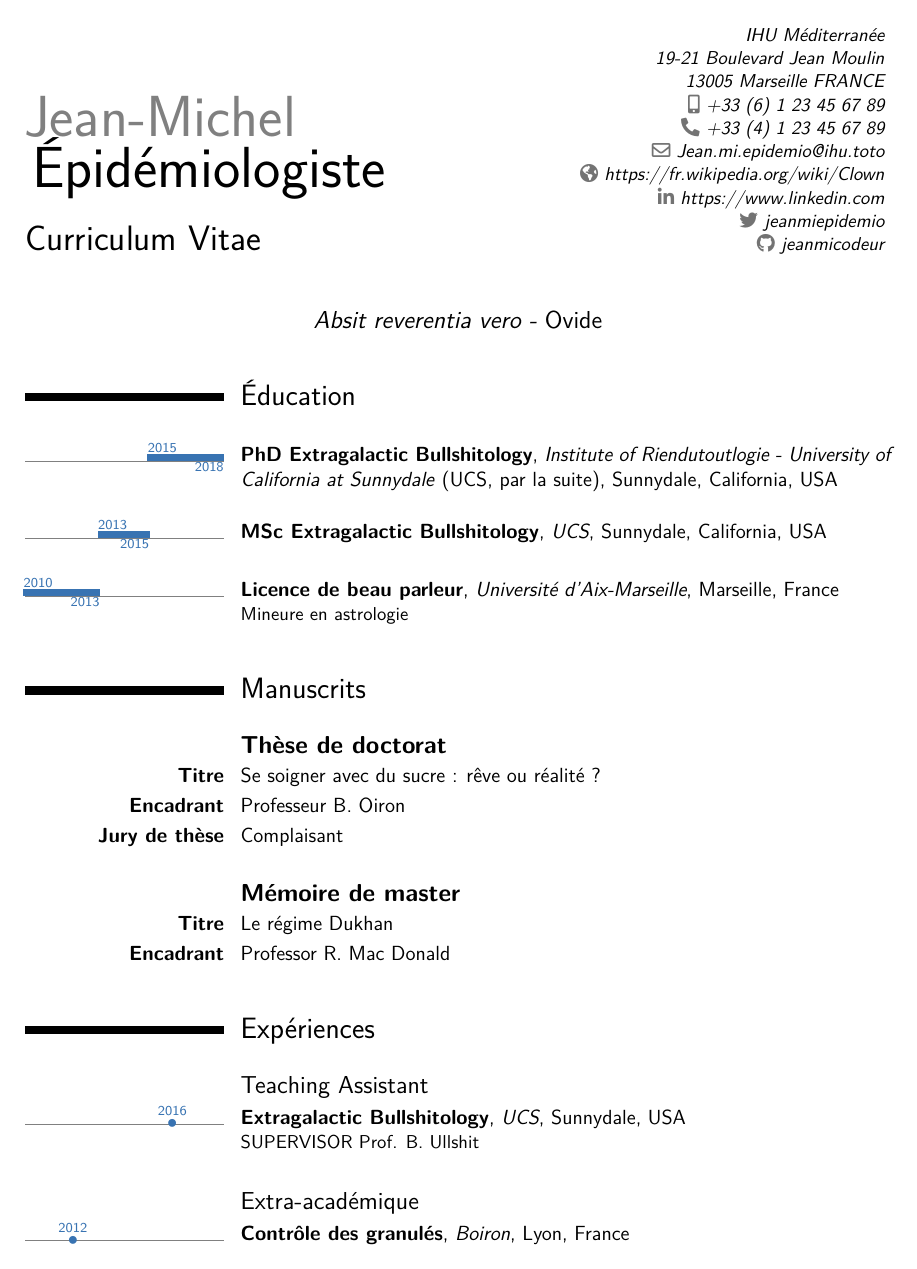
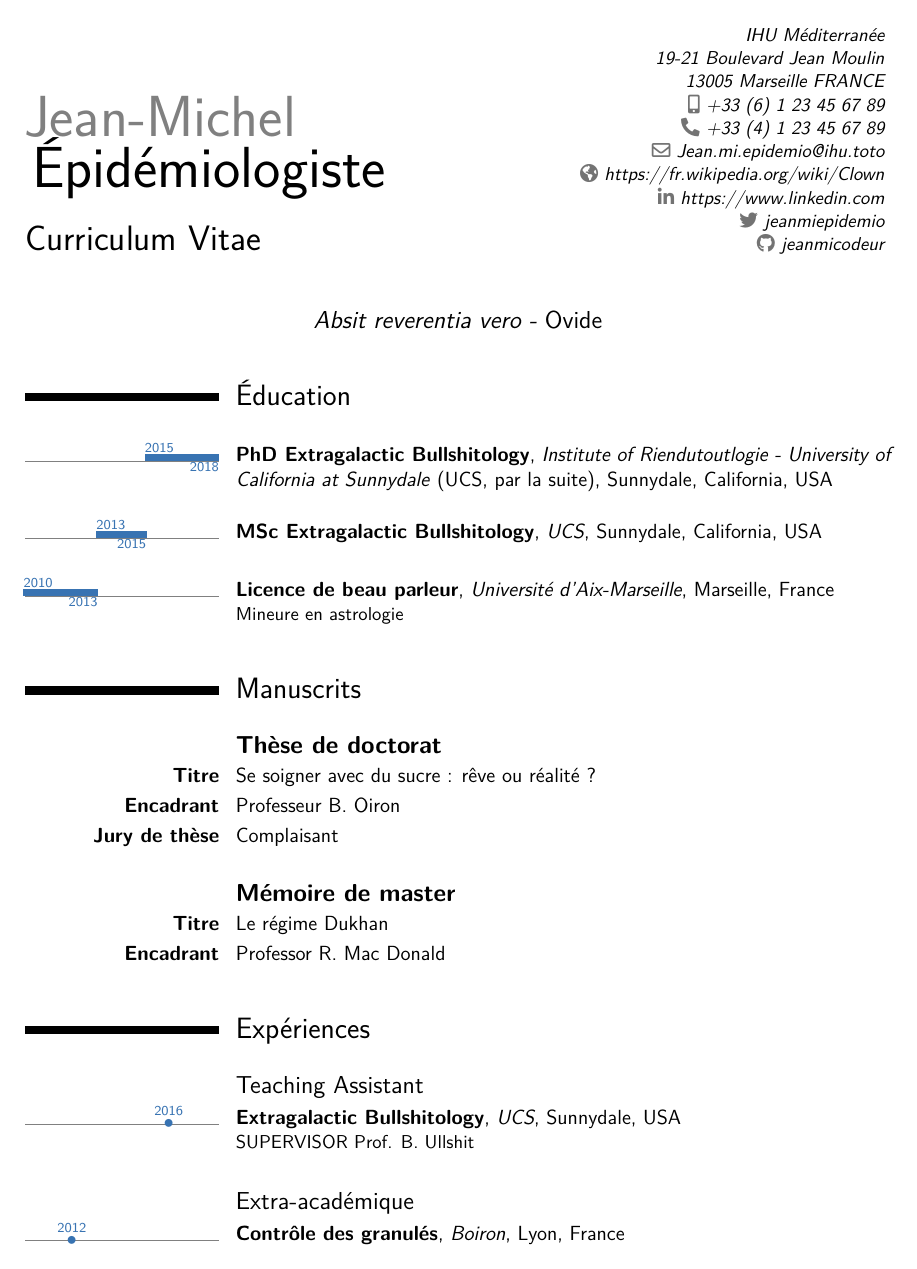
Before and after one commit to nojhan/moderncv-math, a LaTeX CV (main.tex): page 1 of 2. Compiled offline with pdfLaTeX.

Commit message:
Small tex modifications

```diff
--- a/main.tex
+++ b/main.tex
@@ -23,28 +23,17 @@
   \usepackage{fontspec} % pour le bon encodage des PDFs => police lmodern
 \fi
 \usepackage[scale=0.85]{geometry}    % Remplissage de la page par le corps du CV (ici, 85%)
-\setlength{\hintscolumnwidth}{4.1cm} % Largeur de la timeline/frise, sur le coté.
+\setlength{\hintscolumnwidth}{4.cm} % Largeur de la timeline/frise, sur le coté.
 \usepackage{moderntimeline}
 \usepackage{graphicx}
 \tlmaxdates{2010}{2018}              % Années de départ et de fin de la frise/timeline
 \newcommand{\cvreferencecolumn}[2]{
-O \cvitem[0.8em]{}{%
+ \cvitem[0.8em]{}{%
     \begin{minipage}[t]{\listdoubleitemmaincolumnwidth}#1\end{minipage}%
     \hfill%
     \begin{minipage}[t]{\listdoubleitemmaincolumnwidth}#2\end{minipage}%
     }%
 }
-
-\newcommand{\cvreference}[8]{%
-    \textbf{#1}\newline% Name
-    \ifthenelse{\equal{#2}{}}{}{\addresssymbol~#2\newline}%
-    \ifthenelse{\equal{#3}{}}{}{#3\newline}%
-    \ifthenelse{\equal{#4}{}}{}{#4\newline}%
-    \ifthenelse{\equal{#5}{}}{}{#5\newline}%
-    \ifthenelse{\equal{#6}{}}{}{\emailsymbol~\texttt{\href{mailto:#6}{\nolinkurl{#6}}}\newline}%
-    \ifthenelse{\equal{#7}{}}{}{\phonesymbol~#7\newline}
-    \ifthenelse{\equal{#8}{}}{}{\mobilephonesymbol~#8}}
-
 
 % Personal Information
 \name{Jean-Michel \newline}{Épidémiologiste}
```
Also changed, not shown: main.pdf, main.tex (2 more changed lines).
